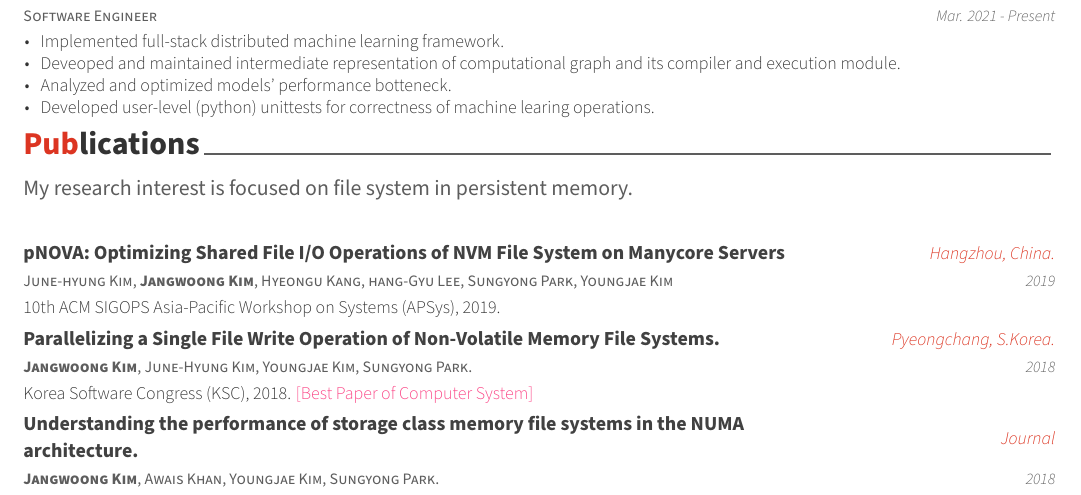
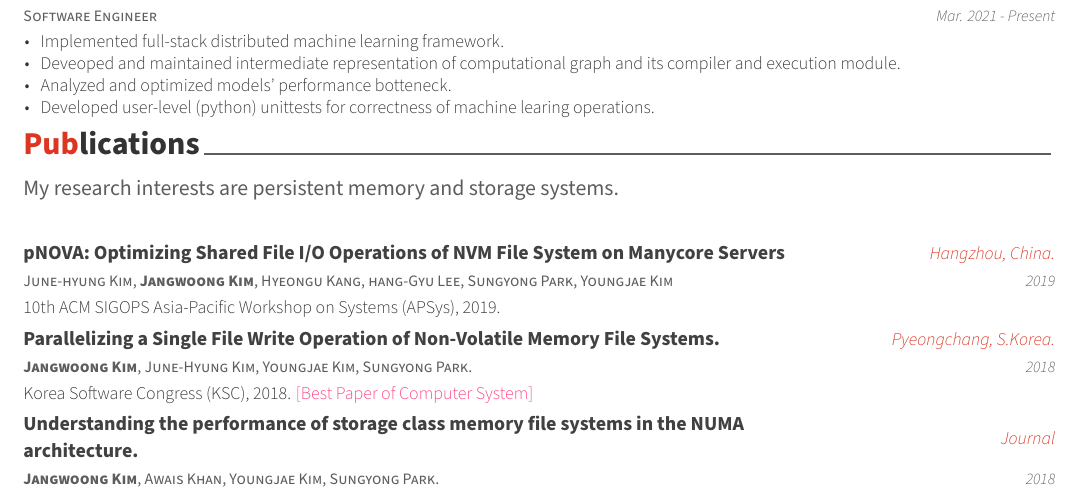
Before and after one commit to wanyaworld/cv, a LaTeX CV (cv.tex, which reads cv/publications.tex): part of page 1 of 2, cut so that both start at the same text. Compiled offline with XeLaTeX.

Commit message:
Modify pub

```diff
--- a/cv/publications.tex
+++ b/cv/publications.tex
@@ -7,7 +7,7 @@
 %-------------------------------------------------------------------------------
 %	CONTENT
 %-------------------------------------------------------------------------------
-  My research interest is focused on file system in persistent memory.\\
+  My research interests are persistent memory and storage systems.\\
 \begin{cventries}
 
 
```
Also changed, not shown: 2 other files.
